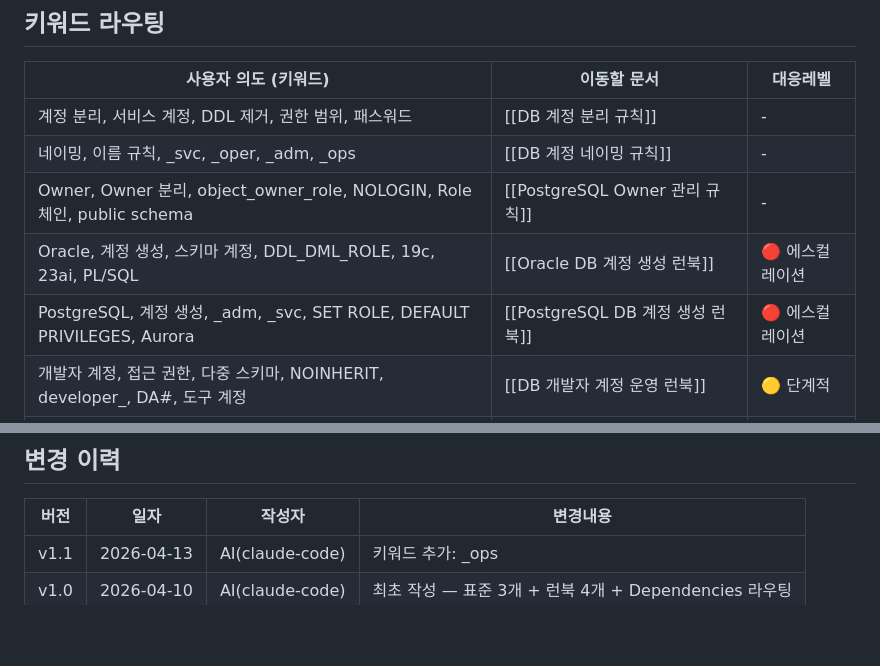
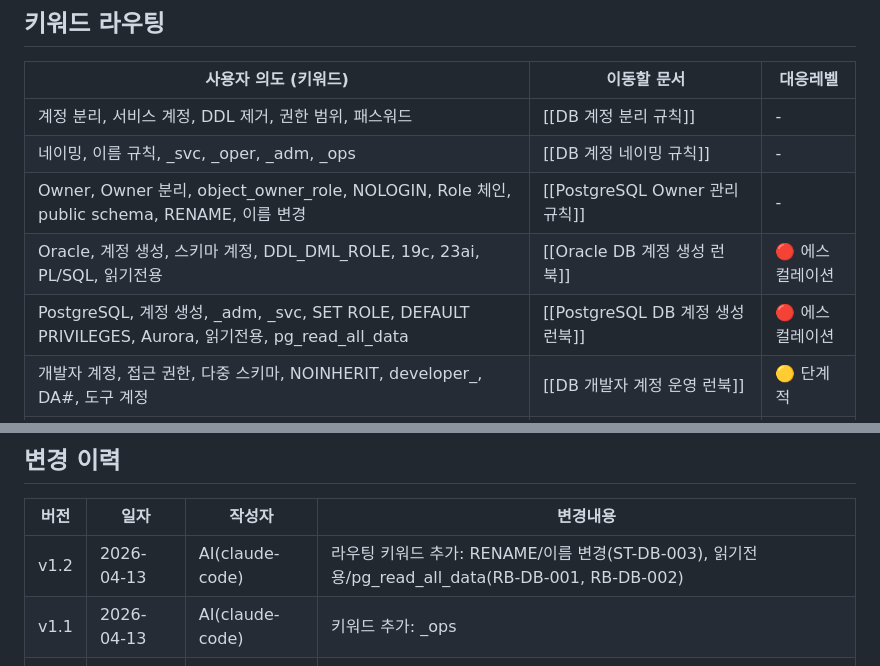
Before and after one commit to sung-young-fnf/database_policy, a Markdown page: database/Database Platform Index.md, 2 parts joined by grey strips. GitHub-like rendering; blank space fills up the shorter version.

Commit message:
Fix: Platform Index 라우팅 키워드 누락 보강
- ST-DB-003 행에 RENAME, 이름 변경 키워드 추가
- RB-DB-001 행에 읽기전용 키워드 추가
- RB-DB-002 행에 읽기전용, pg_read_all_data 키워드 추가

Co-Authored-By: Claude Opus 4.6 (1M context) <noreply@anthropic.com>

```diff
--- a/database/Database Platform Index.md
+++ b/database/Database Platform Index.md
@@ -20,9 +20,9 @@ Database(Oracle, PostgreSQL) 플랫폼 관련 모든 문서의 AI 진입점. DB
 |--------------|--------|------|
 | 계정 분리, 서비스 계정, DDL 제거, 권한 범위, 패스워드 | [[DB 계정 분리 규칙]] | - |
 | 네이밍, 이름 규칙, _svc, _oper, _adm, _ops | [[DB 계정 네이밍 규칙]] | - |
-| Owner, Owner 분리, object_owner_role, NOLOGIN, Role 체인, public schema | [[PostgreSQL Owner 관리 규칙]] | - |
-| Oracle, 계정 생성, 스키마 계정, DDL_DML_ROLE, 19c, 23ai, PL/SQL | [[Oracle DB 계정 생성 런북]] | 🔴 에스컬레이션 |
-| PostgreSQL, 계정 생성, _adm, _svc, SET ROLE, DEFAULT PRIVILEGES, Aurora | [[PostgreSQL DB 계정 생성 런북]] | 🔴 에스컬레이션 |
+| Owner, Owner 분리, object_owner_role, NOLOGIN, Role 체인, public schema, RENAME, 이름 변경 | [[PostgreSQL Owner 관리 규칙]] | - |
+| Oracle, 계정 생성, 스키마 계정, DDL_DML_ROLE, 19c, 23ai, PL/SQL, 읽기전용 | [[Oracle DB 계정 생성 런북]] | 🔴 에스컬레이션 |
+| PostgreSQL, 계정 생성, _adm, _svc, SET ROLE, DEFAULT PRIVILEGES, Aurora, 읽기전용, pg_read_all_data | [[PostgreSQL DB 계정 생성 런북]] | 🔴 에스컬레이션 |
 | 개발자 계정, 접근 권한, 다중 스키마, NOINHERIT, developer_, DA#, 도구 계정 | [[DB 개발자 계정 운영 런북]] | 🟡 단계적 |
 | 점검, Owner 혼재, 권한 미부여, 스크립트 추출, 정기 점검 | [[DB 계정 정책 점검 런북]] | 🟢 직접처리 |
 | 의존성, 장애 영향, 계정 변경 영향 | [[Database Service Dependencies]] | - |
@@ -62,5 +62,6 @@ Database(Oracle, PostgreSQL) 플랫폼 관련 모든 문서의 AI 진입점. DB
 
 | 버전 | 일자 | 작성자 | 변경내용 |
 |-----|-----|-----|------|
+| v1.2 | 2026-04-13 | AI(claude-code) | 라우팅 키워드 추가: RENAME/이름 변경(ST-DB-003), 읽기전용/pg_read_all_data(RB-DB-001, RB-DB-002) |
 | v1.1 | 2026-04-13 | AI(claude-code) | 키워드 추가: _ops |
 | v1.0 | 2026-04-10 | AI(claude-code) | 최초 작성 — 표준 3개 + 런북 4개 + Dependencies 라우팅 |
```
